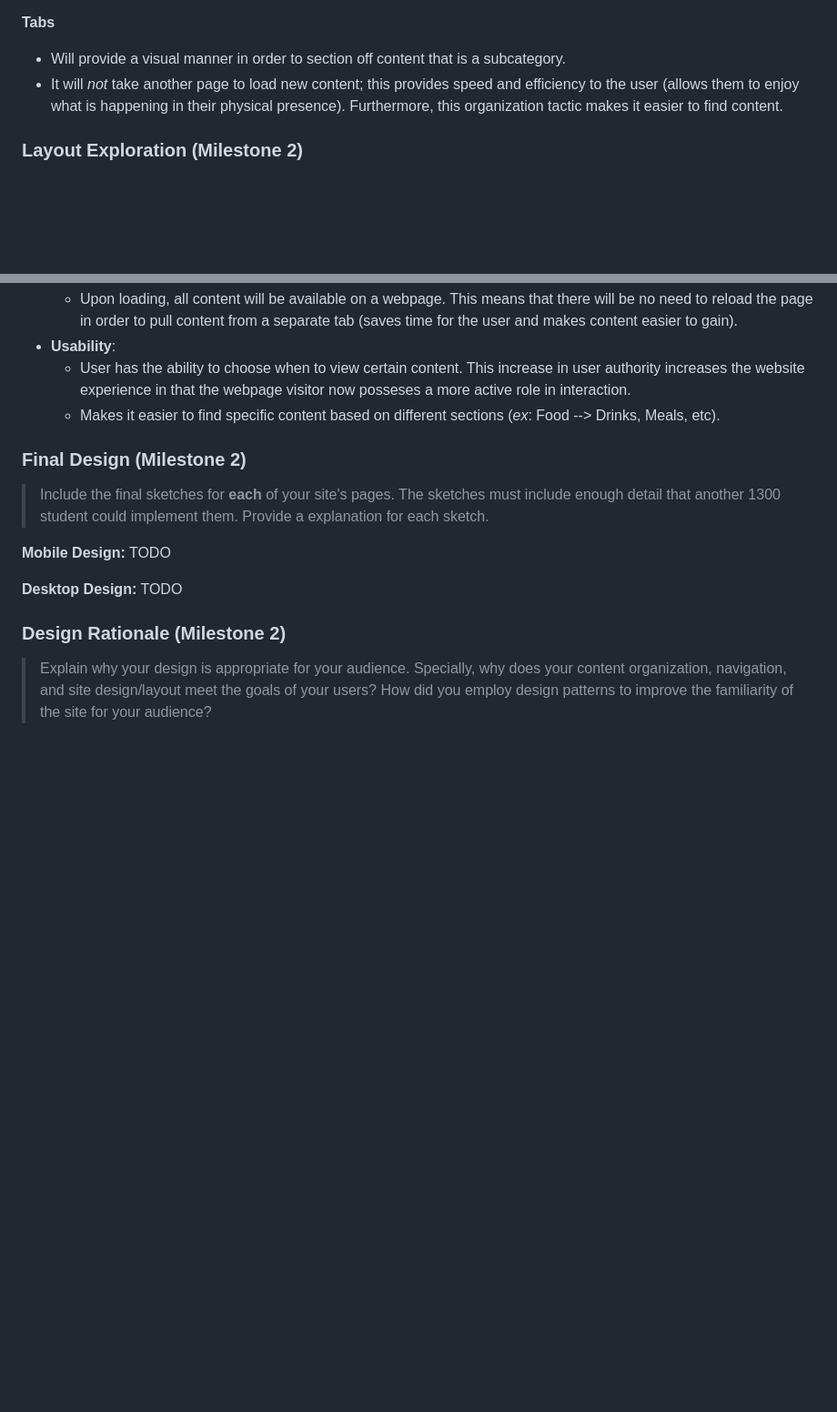
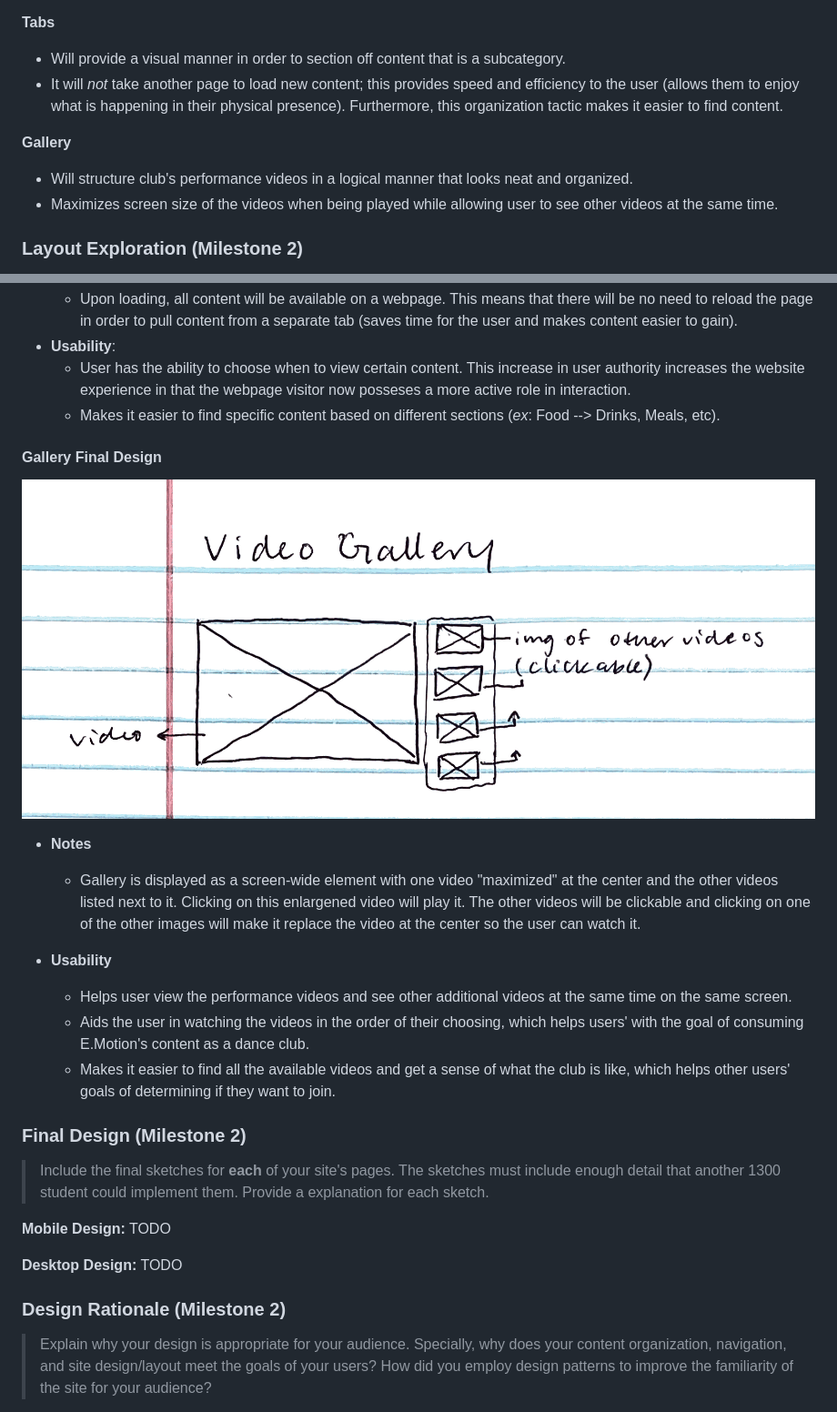
Before and after one commit to zaedaamrin/e-motion-cornell, a Markdown page: design/design-journey.md, 2 parts joined by grey strips. Shown: that part at 91% size. GitHub-like rendering; pictures changed too: design/gallery-final-design.png (added); blank space fills up the shorter version.

Commit message:
Design Journey: gallery

```diff
--- a/design/design-journey.md
+++ b/design/design-journey.md
@@ -504,6 +504,10 @@ This directly relates to the user's goal of *Deciding to Join*, as it indicates
 - Will provide a visual manner in order to section off content that is a subcategory.
 - It will *not* take another page to load new content; this provides speed and efficiency to the user (allows them to enjoy what is happening in their physical presence). Furthermore, this organization tactic makes it easier to find content.
 
+**Gallery**
+- Will structure club's performance videos in a logical manner that looks neat and organized.
+- Maximizes screen size of the videos when being played while allowing user to see other videos at the same time.
+
 ### Layout Exploration (Milestone 2)
 > Iterate on your site's design through sketching.
 > Sketch both the mobile and desktop versions of the site.
@@ -574,6 +578,16 @@ This directly relates to the user's goal of *Deciding to Join*, as it indicates
 - **Usability**:
     - User has the ability to choose when to view certain content. This increase in user authority increases the website experience in that the webpage visitor now posseses a more active role in interaction.
     - Makes it easier to find specific content based on different sections (*ex*: Food --> Drinks, Meals, etc).
+
+#### Gallery Final Design
+![Final Gallery Design](gallery-final-design.png)
+- **Notes**
+  - Gallery is displayed as a screen-wide element with one video "maximized" at the center and the other videos listed next to it. Clicking on this enlargened video will play it. The other videos will be clickable and clicking on one of the other images will make it replace the video at the center so the user can watch it.
+
+- **Usability**
+  - Helps user view the performance videos and see other additional videos at the same time on the same screen.
+  - Aids the user in watching the videos in the order of their choosing, which helps users' with the goal of consuming E.Motion's content as a dance club.
+  - Makes it easier to find all the available videos and get a sense of what the club is like, which helps other users' goals of determining if they want to join.
 
 ### Final Design (Milestone 2)
 > Include the final sketches for **each** of your site's pages.
```
Also changed, not shown: content/what-we-do.md (+1 -1 lines).
